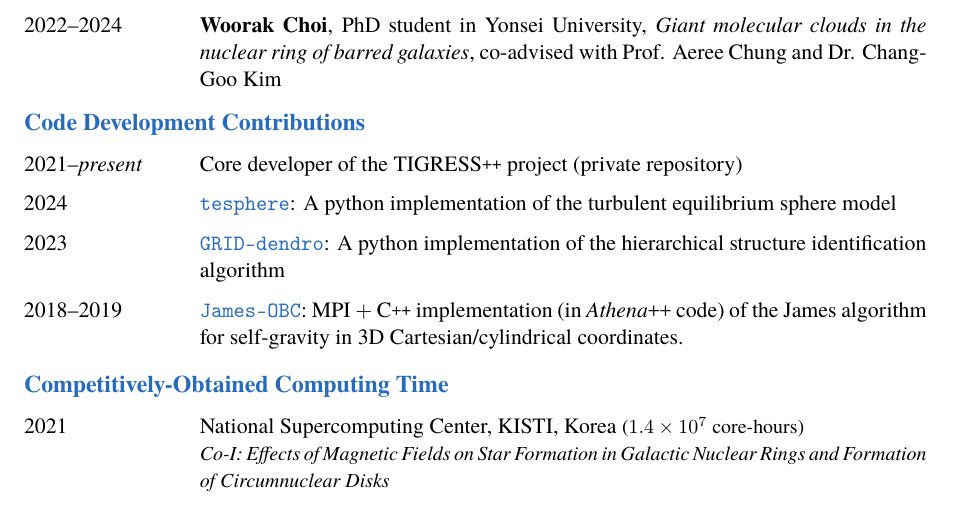
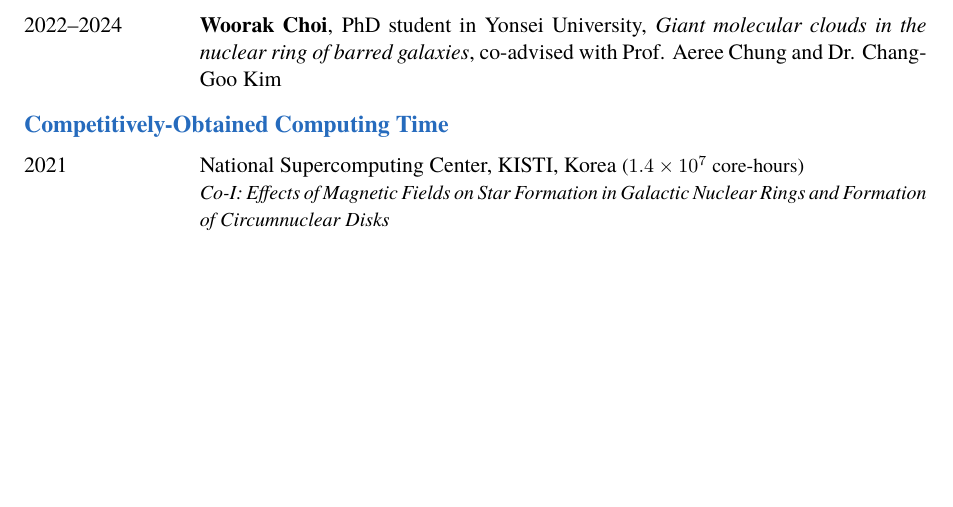
Before and after one commit to sanghyukmoon/sanghyukmoon.github.io, a LaTeX CV (CV/cv.tex): part of page 1 of 3, cut so that both start at the same text, the shorter picture padded with empty space. Compiled offline with pdfLaTeX.

Commit message:
Simplify CV

```diff
--- a/CV/cv.tex
+++ b/CV/cv.tex
@@ -73,13 +73,6 @@
 
   \begin{cvlist}{\color{NavyBlue}Advising Experience}
     \item [2022--2024] \textbf{Woorak Choi}, PhD student in Yonsei University, \emph{Giant molecular clouds in the nuclear ring of barred galaxies}, co-advised with Prof. Aeree Chung and Dr. Chang-Goo Kim
-  \end{cvlist}
-
-  \begin{cvlist}{\color{NavyBlue}Code Development Contributions}
-    \item [2021--\textit{present}] Core developer of the TIGRESS\plus\plus~project (private repository)
-    \item [2024] \href{https://github.com/sanghyukmoon/tesphere}{\texttt{tesphere}}: A python implementation of the turbulent equilibrium sphere model
-    \item [2023] \href{https://sanghyukmoon.github.io/grid_dendro/intro.html}{\texttt{GRID-dendro}}: A python implementation of the hierarchical structure identification algorithm
-    \item [2018--2019] \href{https://github.com/sanghyukmoon/athena-public-version}{\texttt{James-OBC}}: MPI $+$ C\plus\plus~implementation (in \textit{Athena\plus\plus}~code) of the James algorithm for self-gravity in 3D Cartesian/cylindrical coordinates.
   \end{cvlist}
 
   \begin{cvlist}{\color{NavyBlue}Competitively-Obtained Computing Time}
```
Also changed, not shown: CV/cv.pdf (deleted), 1 other file.
